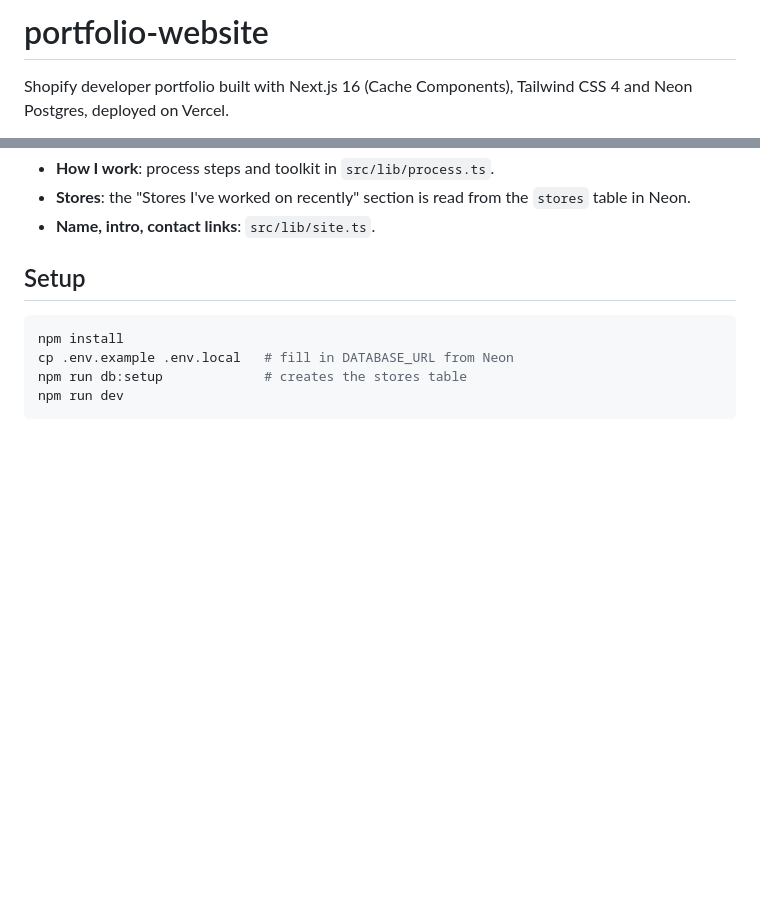
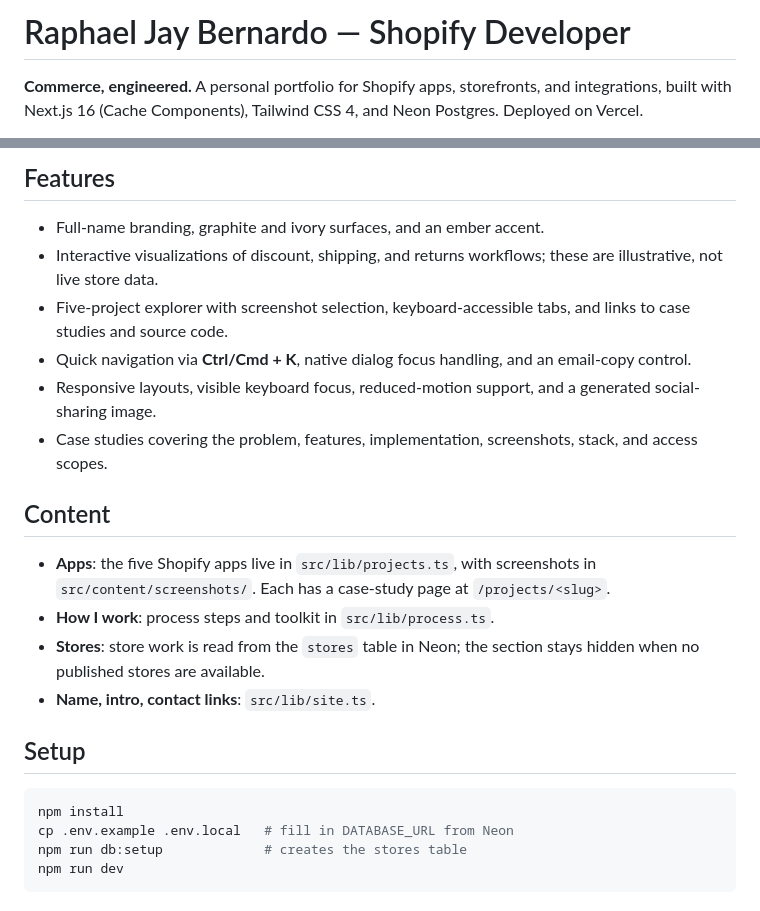
Before and after one commit to rjaybernardo/portfolio-website, a Markdown page: README.md, 2 parts joined by grey strips. Drawn GitHub-style; blank space fills up the shorter version.

Commit message:
Build interactive commerce portfolio with full-name branding

```diff
--- a/README.md
+++ b/README.md
@@ -1,4 +1,4 @@
-# portfolio-website
+# Raphael Jay Bernardo — Shopify Developer
 
-Shopify developer portfolio built with Next.js 16 (Cache Components), Tailwind CSS 4 and Neon Postgres, deployed on Vercel.
+**Commerce, engineered.** A personal portfolio for Shopify apps, storefronts, and integrations, built with Next.js 16 (Cache Components), Tailwind CSS 4, and Neon Postgres. Deployed on Vercel.
 
@@ -6,5 +20,19 @@ Shopify developer portfolio built with Next.js 16 (Cache Components), Tailwind C
+</details>
+
+## Features
+
+- Full-name branding, graphite and ivory surfaces, and an ember accent.
+- Interactive visualizations of discount, shipping, and returns workflows; these are illustrative, not live store data.
+- Five-project explorer with screenshot selection, keyboard-accessible tabs, and links to case studies and source code.
+- Quick navigation via **Ctrl/Cmd + K**, native dialog focus handling, and an email-copy control.
+- Responsive layouts, visible keyboard focus, reduced-motion support, and a generated social-sharing image.
+- Case studies covering the problem, features, implementation, screenshots, stack, and access scopes.
+
+## Content
+
+- **Apps**: the five Shopify apps live in `src/lib/projects.ts`, with screenshots in `src/content/screenshots/`. Each has a case-study page at `/projects/<slug>`.
 - **How I work**: process steps and toolkit in `src/lib/process.ts`.
-- **Stores**: the "Stores I've worked on recently" section is read from the `stores` table in Neon.
+- **Stores**: store work is read from the `stores` table in Neon; the section stays hidden when no published stores are available.
 - **Name, intro, contact links**: `src/lib/site.ts`.
 
 ## Setup
```
Also changed, not shown: other parts of README.md (+15 -1 lines), docs/brand.md (added, +32 -0 lines), docs/screenshots/portfolio-desktop.png (added), docs/screenshots/portfolio-mobile.png (added), docs/screenshots/portfolio-projects.png (added), 9 other files.
